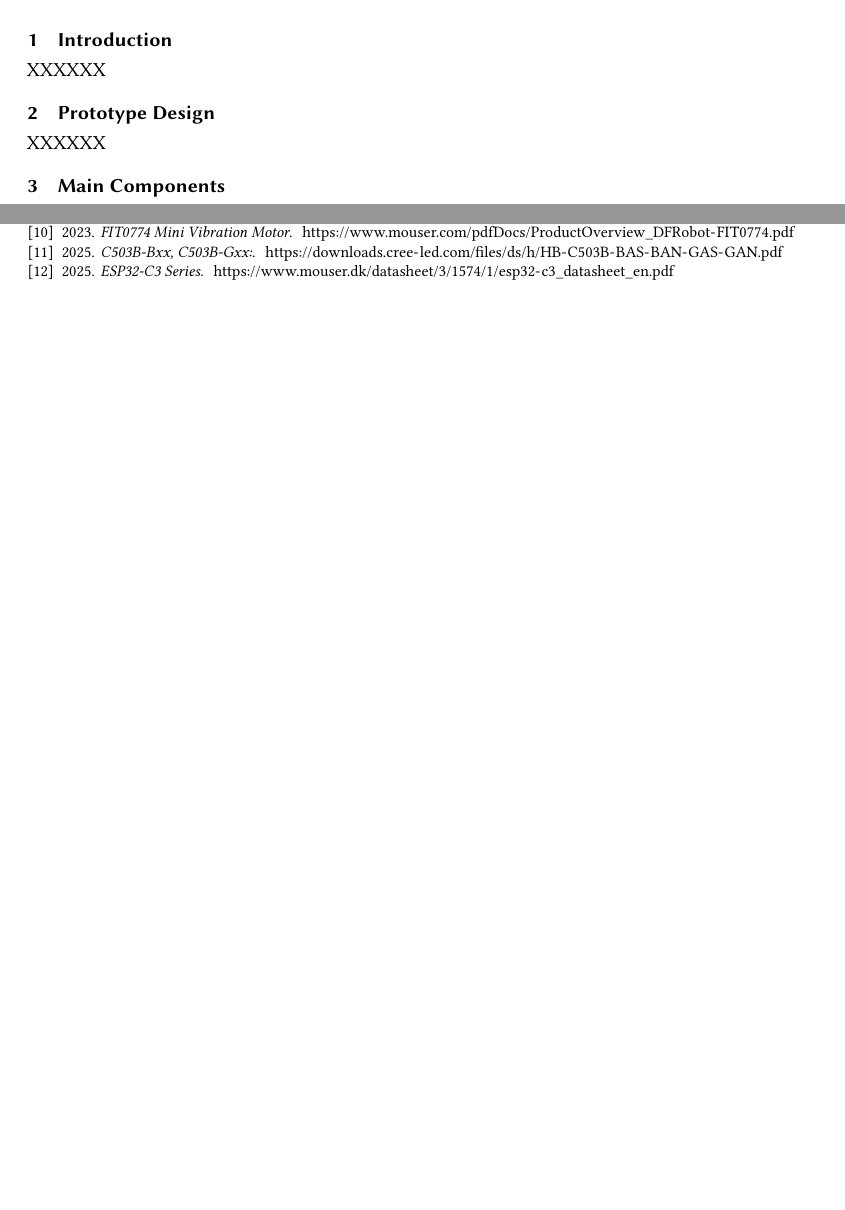
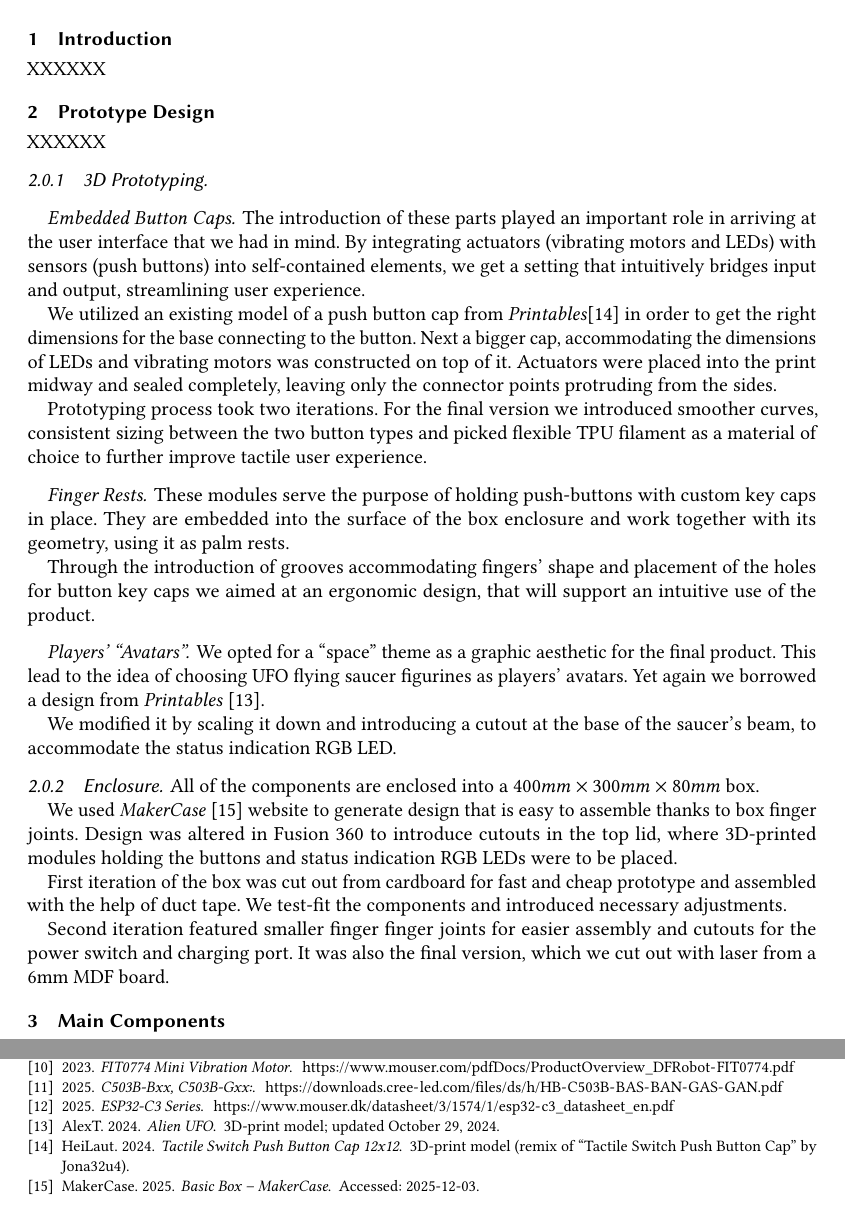
Before and after one commit to nahu02/PhysicalComputing-MainAssignment, a LaTeX paper (Final_Report/SimonReport.tex): two parts of pages 2 and 7 of 17 before the commit and two parts of pages 2 and 8 of 18 after it, joined at a grey line, cut so that both start at the same text, the shorter picture padded with empty space. Compiled offline with pdfLaTeX.

Commit message:
design prototype 3D-models and box

```diff
--- a/Final_Report/SimonReport.tex
+++ b/Final_Report/SimonReport.tex
@@ -84,6 +84,41 @@ XXXXXX
 \section{Prototype Design}
 %In the design section, provide a detailed description of your prototype's architecture and components. Include detailed schematics, diagrams, or flowcharts to illustrate the design. Explain the rationale behind your design choices, including the selection of specific sensors, actuators, and microcontrollers. Describe the user interface and interaction model if applicable. Clarify how the design aligns with your project's objectives.
 XXXXXX
+
+
+\subsubsection{3D Prototyping}
+
+\paragraph{Embedded Button Caps}
+The introduction of these parts played an important role in arriving at the user interface that we had in mind. By integrating actuators (vibrating motors and LEDs) with sensors (push buttons) into self-contained elements, we get a setting that intuitively bridges input and output, streamlining user experience.
+
+We utilized an existing model of a push button cap from \textit{Printables}\cite{tactile_switch_cap_12x12} in order to get the right dimensions for the base connecting to the button. Next a bigger cap, accommodating the dimensions of LEDs and vibrating motors was constructed on top of it. Actuators were placed into the print midway and sealed completely, leaving only the connector points protruding from the sides.
+
+Prototyping process took two iterations. For the final version we introduced smoother curves, consistent sizing between the two button types and picked flexible TPU filament as a material of choice to further improve tactile user experience.
+
+
+\paragraph{Finger Rests}
+
+These modules serve the purpose of holding push-buttons with custom key caps in place. They are embedded into the surface of the box enclosure and work together with its geometry, using it as palm rests.
+
+Through the introduction of grooves accommodating fingers' shape and placement of the holes for button key caps we aimed at an ergonomic design, that will support an intuitive use of the product.
+
+
+\paragraph{Players' ``Avatars''}
+
+We opted for a ``space'' theme as a graphic aesthetic for the final product. This lead to the idea of choosing UFO flying saucer figurines as players' avatars. Yet again we borrowed a design from \textit{Printables}~\cite{alien_ufo_alext_2024}.
+
+We modified it by scaling it down and introducing a cutout at the base of the saucer's beam, to accommodate the status indication RGB LED.
+
+
+\subsubsection{Enclosure}
+
+All of the components are enclosed into a $400mm \times 300mm \times 80mm$ box.
+
+We used \textit{MakerCase}~\cite{makercase_basicBox} website to generate design that is easy to assemble thanks to box finger joints. Design was altered in Fusion 360 to introduce cutouts in the top lid, where 3D-printed modules holding the buttons and status indication RGB LEDs were to be placed.
+
+First iteration of the box was cut out from cardboard for fast and cheap prototype and assembled with the help of duct tape. We test-fit the components and introduced necessary adjustments.
+
+Second iteration featured smaller finger finger joints for easier assembly and cutouts for the power switch and charging port. It was also the final version, which we cut out with laser from a 6mm MDF board.
 
 
 \section{Main Components} %% I really don't know if this is a good name? Maybe ask on Tuesday.
```
Also changed, not shown: Final_Report/reference.bib (+25 -0 lines), Final_Report/SimonReport.tex (1 more changed lines).
